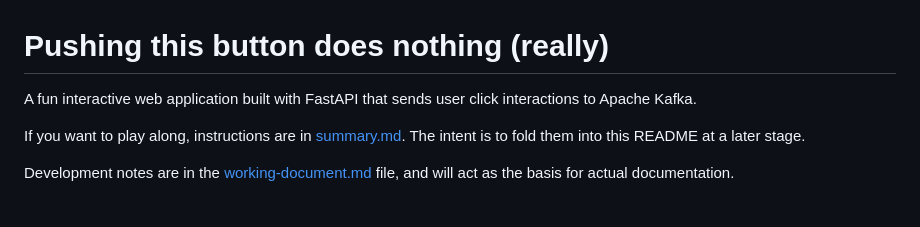
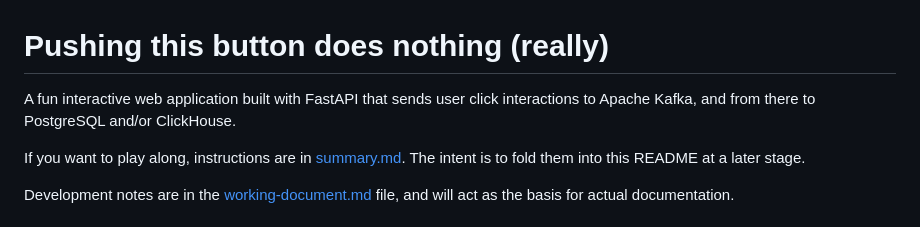
Before and after one commit to Aiven-Labs/kafka-button-app, a Markdown page: README.md, the part around the change. Drawn GitHub-style.

Commit message:
Update the README a bit more

```diff
--- a/README.md
+++ b/README.md
@@ -1,6 +1,6 @@
 # Pushing this button does nothing (really)
 
-A fun interactive web application built with FastAPI that sends user click interactions to Apache Kafka.
+A fun interactive web application built with FastAPI that sends user click interactions to Apache Kafka, and from there to PostgreSQL and/or ClickHouse.
 
 If you want to play along, instructions are in [summary.md](summary.md). The intent is to fold them into this README at a later stage.
 
```
